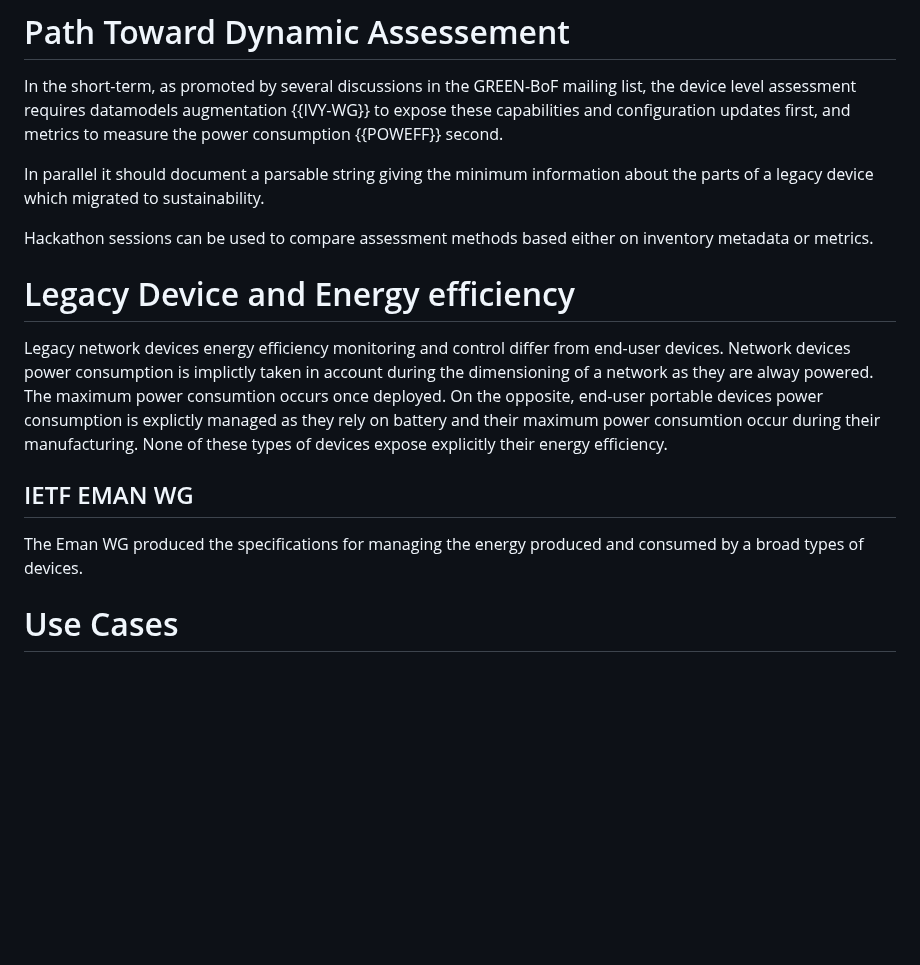
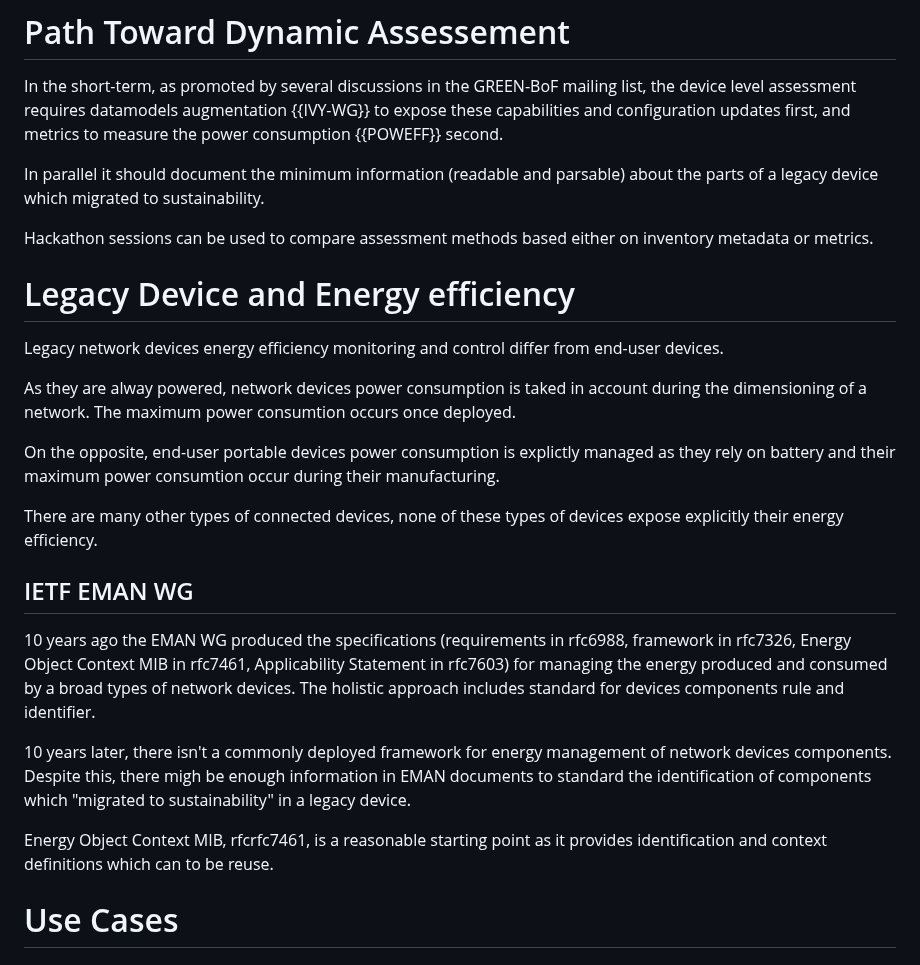
Before and after one commit to emile22/sustainability, a Markdown page: draft-stephan-legacy-path-eco-design.md, the part around the change. Rendered like a GitHub page; blank space fills up the shorter version.

Commit message:
Update draft-stephan-legacy-path-eco-design.md
Object Context MIB update

```diff
--- a/draft-stephan-legacy-path-eco-design.md
+++ b/draft-stephan-legacy-path-eco-design.md
@@ -134,18 +134,27 @@ Legacy hardware components are rarely designed to be stopped and restarted. The
 
 In the short-term, as promoted by several discussions in the GREEN-BoF mailing list, the device level assessment requires datamodels augmentation {{IVY-WG}} to expose these capabilities and configuration updates first, and metrics to measure the power consumption {{POWEFF}} second.
 
-In parallel it should document a parsable string giving the minimum information about the parts of a legacy device which migrated to sustainability.
+In parallel it should document the minimum information (readable and parsable) about the parts of a legacy device which migrated to sustainability.
 
 Hackathon sessions can be used to compare assessment methods based either on inventory metadata or metrics.
 
 # Legacy Device and Energy efficiency
 
-Legacy network devices energy efficiency monitoring and control differ from end-user devices. Network devices power consumption is implictly taken in account during the dimensioning of a network as they are alway powered. The maximum power consumtion occurs once deployed. On the opposite, end-user portable devices power consumption is explictly managed as they rely on battery and their maximum power consumtion occur during their manufacturing.
-None of these types of devices expose explicitly their energy efficiency.
+Legacy network devices energy efficiency monitoring and control differ from end-user devices.
+
+As they are alway powered, network devices power consumption is taked in account during the dimensioning of a network. The maximum power consumtion occurs once deployed.
+
+On the opposite, end-user portable devices power consumption is explictly managed as they rely on battery and their maximum power consumtion occur during their manufacturing.
+
+There are many other types of connected devices, none of these types of devices expose explicitly their energy efficiency.
 
 ## IETF EMAN WG
 
-The Eman WG produced the specifications for managing the energy produced and consumed by a broad types of devices.
+10 years ago the EMAN WG produced the specifications (requirements in rfc6988, framework in rfc7326, Energy Object Context MIB in rfc7461, Applicability Statement in rfc7603) for managing the energy produced and consumed by a broad types of network devices. The holistic approach includes standard for devices components rule and identifier.
+
+10 years later, there isn't a commonly deployed framework for energy management of network devices components. Despite this, there migh be enough information in EMAN documents to standard the identification of components which "migrated to sustainability" in a legacy device.
+
+Energy Object Context MIB, rfcrfc7461, is a reasonable starting point as it provides identification and context definitions which can to be reuse.
 
 # Use Cases
 
```
